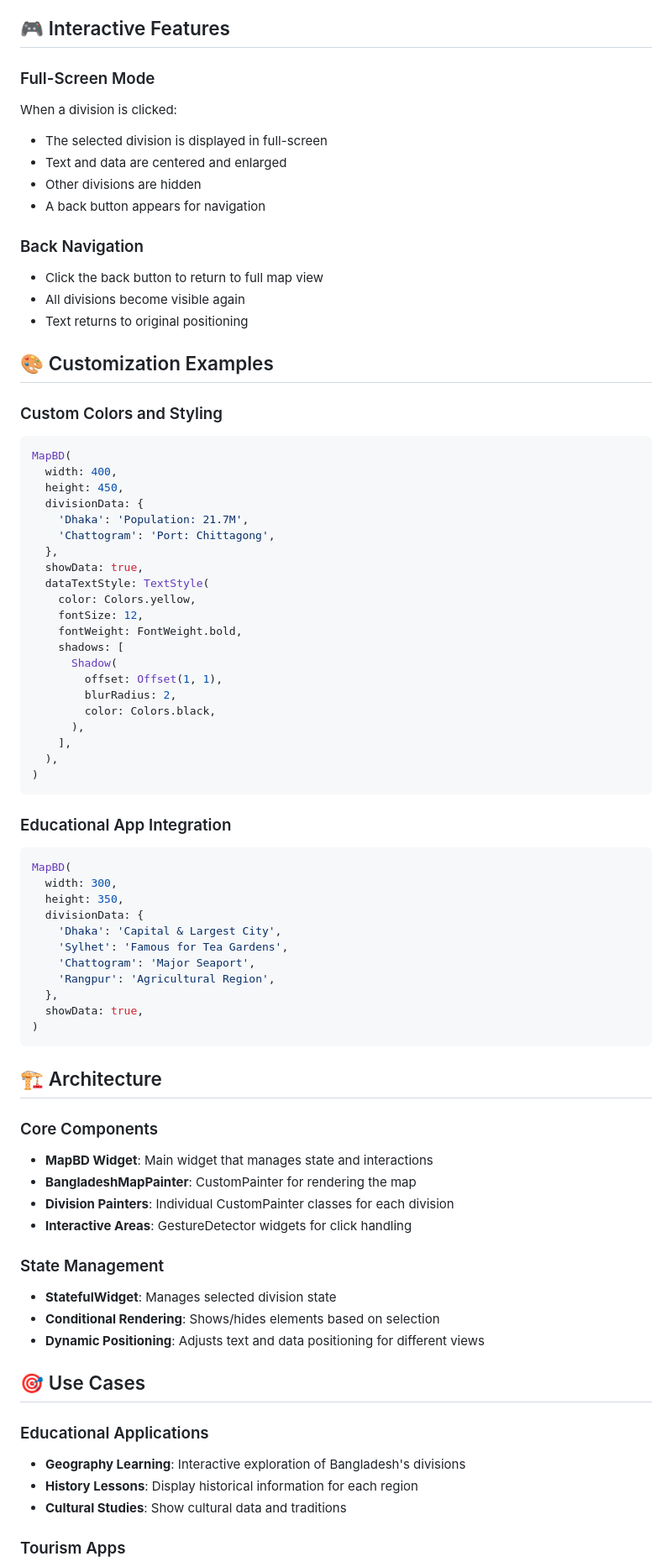
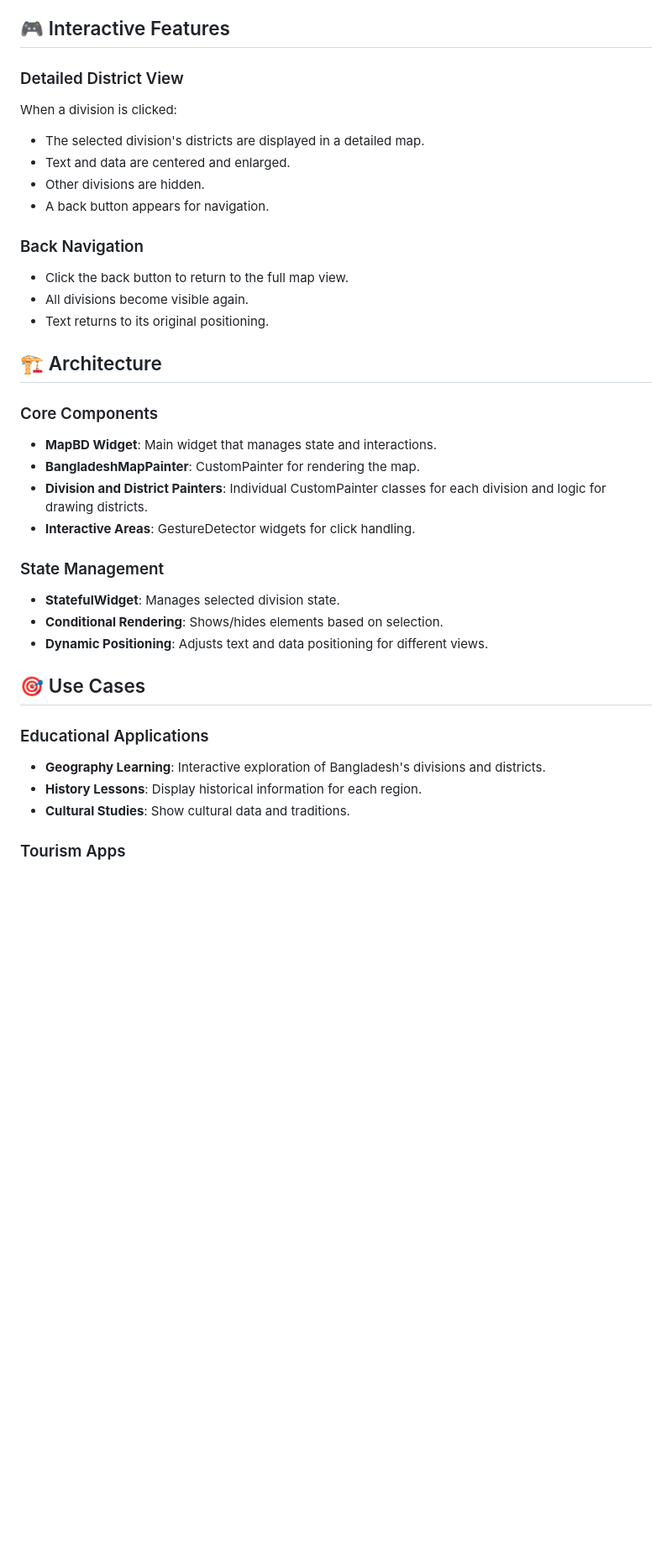
Before and after one commit to farhansadikgalib/map_bd, a Markdown page: README.md, the part around the change printed below. Shown: that part at 84% size. Drawn GitHub-style; blank space fills up the shorter version.

````diff
--- a/README.md
+++ b/README.md
@@ -112,78 +115,36 @@ The package supports all 8 administrative divisions of Bangladesh:
 
 ## 🎮 Interactive Features
 
-### Full-Screen Mode
+### Detailed District View
 When a division is clicked:
-- The selected division is displayed in full-screen
-- Text and data are centered and enlarged
-- Other divisions are hidden
-- A back button appears for navigation
+- The selected division's districts are displayed in a detailed map.
+- Text and data are centered and enlarged.
+- Other divisions are hidden.
+- A back button appears for navigation.
 
 ### Back Navigation
-- Click the back button to return to full map view
-- All divisions become visible again
-- Text returns to original positioning
-
-## 🎨 Customization Examples
-
-### Custom Colors and Styling
-```dart
-MapBD(
-  width: 400,
-  height: 450,
-  divisionData: {
-    'Dhaka': 'Population: 21.7M',
-    'Chattogram': 'Port: Chittagong',
-  },
-  showData: true,
-  dataTextStyle: TextStyle(
-    color: Colors.yellow,
-    fontSize: 12,
-    fontWeight: FontWeight.bold,
-    shadows: [
-      Shadow(
-        offset: Offset(1, 1),
-        blurRadius: 2,
-        color: Colors.black,
-      ),
-    ],
-  ),
-)
-```
-
-### Educational App Integration
-```dart
-MapBD(
-  width: 300,
-  height: 350,
-  divisionData: {
-    'Dhaka': 'Capital & Largest City',
-    'Sylhet': 'Famous for Tea Gardens',
-    'Chattogram': 'Major Seaport',
-    'Rangpur': 'Agricultural Region',
-  },
-  showData: true,
-)
-```
+- Click the back button to return to the full map view.
+- All divisions become visible again.
+- Text returns to its original positioning.
 
 ## 🏗️ Architecture
 
 ### Core Components
-- **MapBD Widget**: Main widget that manages state and interactions
-- **BangladeshMapPainter**: CustomPainter for rendering the map
-- **Division Painters**: Individual CustomPainter classes for each division
-- **Interactive Areas**: GestureDetector widgets for click handling
+- **MapBD Widget**: Main widget that manages state and interactions.
+- **BangladeshMapPainter**: CustomPainter for rendering the map.
+- **Division and District Painters**: Individual CustomPainter classes for each division and logic for drawing districts.
+- **Interactive Areas**: GestureDetector widgets for click handling.
 
 ### State Management
-- **StatefulWidget**: Manages selected division state
-- **Conditional Rendering**: Shows/hides elements based on selection
-- **Dynamic Positioning**: Adjusts text and data positioning for different views
+- **StatefulWidget**: Manages selected division state.
+- **Conditional Rendering**: Shows/hides elements based on selection.
+- **Dynamic Positioning**: Adjusts text and data positioning for different views.
 
 ## 🎯 Use Cases
 
 ### Educational Applications
-- **Geography Learning**: Interactive exploration of Bangladesh's divisions
-- **History Lessons**: Display historical information for each region
-- **Cultural Studies**: Show cultural data and traditions
+- **Geography Learning**: Interactive exploration of Bangladesh's divisions and districts.
+- **History Lessons**: Display historical information for each region.
+- **Cultural Studies**: Show cultural data and traditions.
 
 ### Tourism Apps
````
Also changed, not shown: other parts of README.md (+42 -44 lines).
